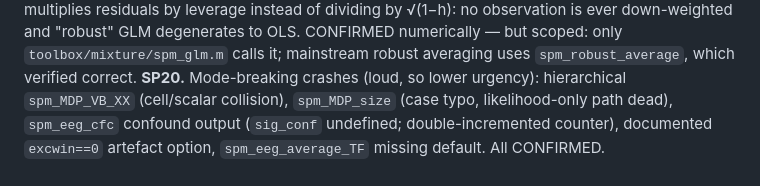
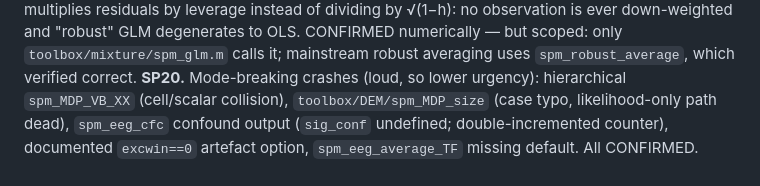
Before and after one commit to cindykrafft/mytochondria, a Markdown page: audits/spm/README.md, the part around the change. GitHub-like rendering.

Commit message:
SPM audit: correct spm_MDP_size.m path (toolbox/DEM, line 31)
Co-Authored-By: Claude Fable 5.1 <noreply@anthropic.com>
Claude-Session: https://claude.ai/code/session_019QjrB7rXGuyt274wtVZwXz

```diff
--- a/audits/spm/README.md
+++ b/audits/spm/README.md
@@ -143,7 +143,7 @@ by √(1−h): no observation is ever down-weighted and "robust" GLM degenerates
 CONFIRMED numerically — but scoped: only `toolbox/mixture/spm_glm.m` calls it;
 mainstream robust averaging uses `spm_robust_average`, which verified correct.
 **SP20.** Mode-breaking crashes (loud, so lower urgency): hierarchical `spm_MDP_VB_XX`
-(cell/scalar collision), `spm_MDP_size` (case typo, likelihood-only path dead),
+(cell/scalar collision), `toolbox/DEM/spm_MDP_size` (case typo, likelihood-only path dead),
 `spm_eeg_cfc` confound output (`sig_conf` undefined; double-incremented counter),
 documented `excwin==0` artefact option, `spm_eeg_average_TF` missing default.
 All CONFIRMED.
```
Also changed, not shown: 1 other file.
